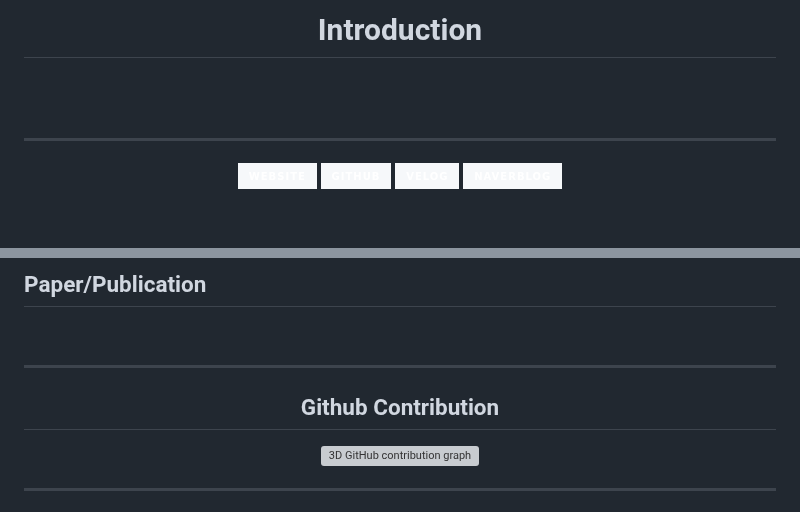
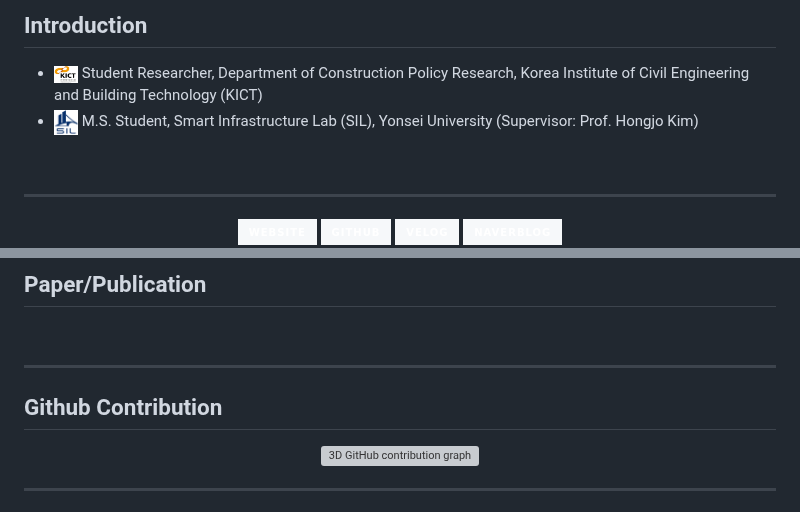
Before and after one commit to zioni715/zioni715, a Markdown page: README.md, 2 parts joined by grey strips. Rendered like a GitHub page; pictures changed too: images/KICT_CI.jpg (added), images/SIL.jpg (added); badges without logos; blank space fills up the shorter version; grey boxes are pictures that could not be loaded.

Commit message:
Refactor README.md: Update introduction section formatting and add images for clarity

```diff
--- a/README.md
+++ b/README.md
@@ -3,13 +3,12 @@
   The 3D contribution graph is generated by .github/workflows/profile-3d.yml.
 -->
 
-<div align="center">
-  <br />
-  <h1>Introduction</h1>
-  <!-- # Introduction -->
-  <br />
-  <br />
-</div>
+## Introduction
+<!-- # Introduction -->
+- <img src="images/KICT_CI.jpg" width="24" alt="KICT logo" /> Student Researcher, Department of Construction Policy Research, Korea Institute of Civil Engineering and Building Technology (KICT)
+- <img src="images/SIL.jpg" width="24" alt="SIL logo" /> M.S. Student, Smart Infrastructure Lab (SIL), Yonsei University (Supervisor: Prof. Hongjo Kim)
+
+<br />
 
 ---
 
@@ -69,8 +68,8 @@ Construction AI | Construction Documents | Progress Payment | Document Automatio
 
 ---
 
+## Github Contribution
 <div align="center">
-  <h2>Github Contribution</h2>
   <!-- # Contribution 3D -->
   <img src="./profile-3d-contrib/profile-green-animate.svg" alt="3D GitHub contribution graph" />
 </div>
```
